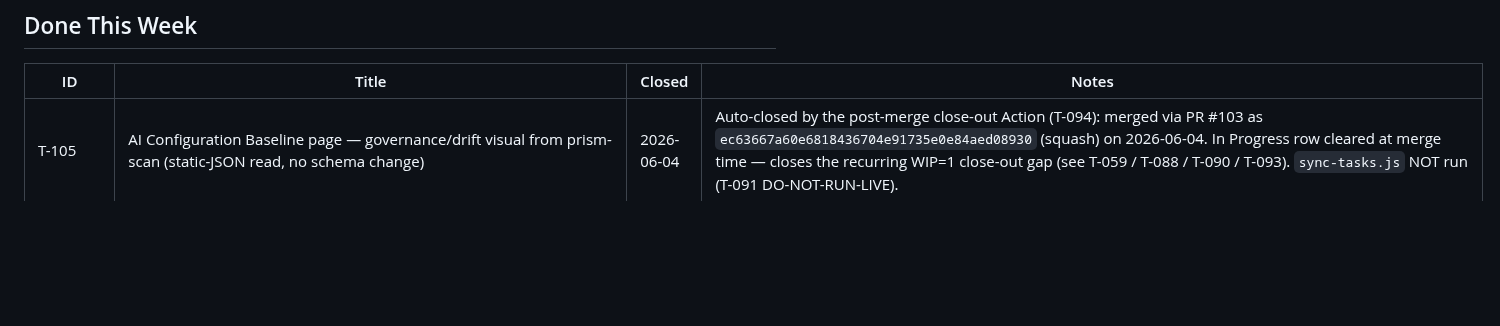
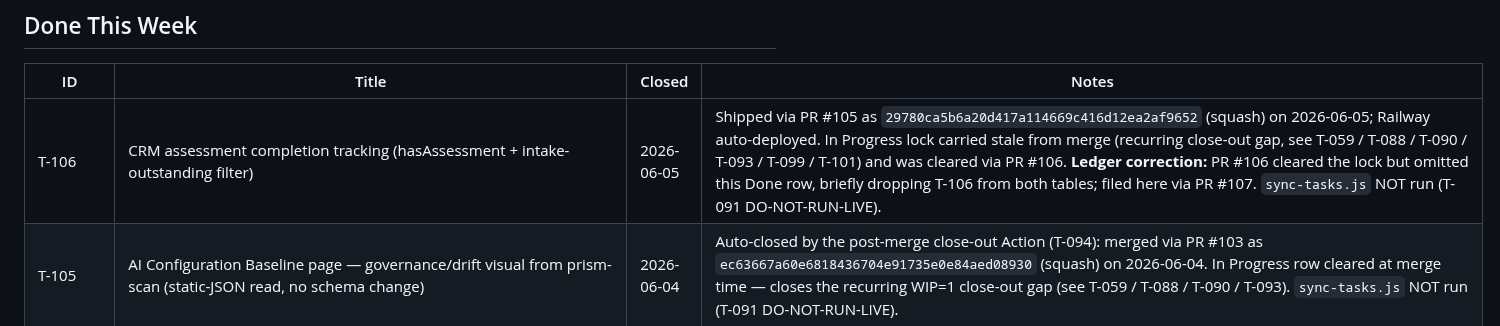
Before and after one commit to PrismAIAnalytics/prism-ai-dashboard, a Markdown page: TASKS.md, the part around the change. Drawn GitHub-style; blank space fills up the shorter version.

Commit message:
chore: file T-106 in Done (ledger correction) (#107)
PR #106 cleared T-106's stale In Progress lock but omitted the Done-table
entry, briefly dropping T-106 from both tables even though the feature
shipped via PR #105 (29780ca). This files T-106 in Done with an accurate
close-out note. In Progress is left untouched (_(none)_).

sync-tasks.js NOT run (T-091 DO-NOT-RUN-LIVE).

```diff
--- a/TASKS.md
+++ b/TASKS.md
@@ -46,6 +46,7 @@ _(none yet)_
 
 | ID | Title | Closed | Notes |
 |----|-------|--------|-------|
+| T-106 | CRM assessment completion tracking (hasAssessment + intake-outstanding filter) | 2026-06-05 | Shipped via PR #105 as `29780ca5b6a20d417a114669c416d12ea2af9652` (squash) on 2026-06-05; Railway auto-deployed. In Progress lock carried stale from merge (recurring close-out gap, see T-059 / T-088 / T-090 / T-093 / T-099 / T-101) and was cleared via PR #106. **Ledger correction:** PR #106 cleared the lock but omitted this Done row, briefly dropping T-106 from both tables; filed here via PR #107. `sync-tasks.js` NOT run (T-091 DO-NOT-RUN-LIVE). |
 | T-105 | AI Configuration Baseline page — governance/drift visual from prism-scan (static-JSON read, no schema change) | 2026-06-04 | Auto-closed by the post-merge close-out Action (T-094): merged via PR #103 as `ec63667a60e6818436704e91735e0e84aed08930` (squash) on 2026-06-04. In Progress row cleared at merge time — closes the recurring WIP=1 close-out gap (see T-059 / T-088 / T-090 / T-093). `sync-tasks.js` NOT run (T-091 DO-NOT-RUN-LIVE). |
 | T-038 | Finish T-038 (in-process daily snapshot scheduler) + cancel T-046 from the Mission Control arc | 2026-06-04 | Auto-closed by the post-merge close-out Action (T-094): merged via PR #101 as `d73aa2173da812471aa8a7aa6e138d7161c2a0e0` (squash) on 2026-06-04. In Progress row cleared at merge time — closes the recurring WIP=1 close-out gap (see T-059 / T-088 / T-090 / T-093). `sync-tasks.js` NOT run (T-091 DO-NOT-RUN-LIVE). |
 | T-104 | Fix stuck Active/Shipped lifecycle states — backfill Shipped + correct Active anomalies | 2026-06-04 | Merged via PR #99 as `b4ed3d1` (squash) on 2026-06-04; Railway auto-deployed. Backfilled `config/archived-roadmaps.json` with 6 git-derived arcs (T-076..T-103) → Shipped 4→10, velocity 0.9→2.3/wk; corrected `config/active-roadmaps.json` (Mission Control note 5/7 with T-038/T-046 named; Founder Journey retired — false 1/1). Verified via local `lifecycleAggregator.compute()` against live Notion. Root cause (engineering T-### never reach Notion; aggregators read Notion only) scoped as a follow-up Backlog ticket. In Progress lock carried stale from merge (post-merge close-out Action did not fire — recurring gap, see T-059/T-088/T-090/T-093/T-099/T-101); cleared via this standalone `chore/close-t104` PR. `sync-tasks.js` NOT run (T-091 DO-NOT-RUN-LIVE). |
```
